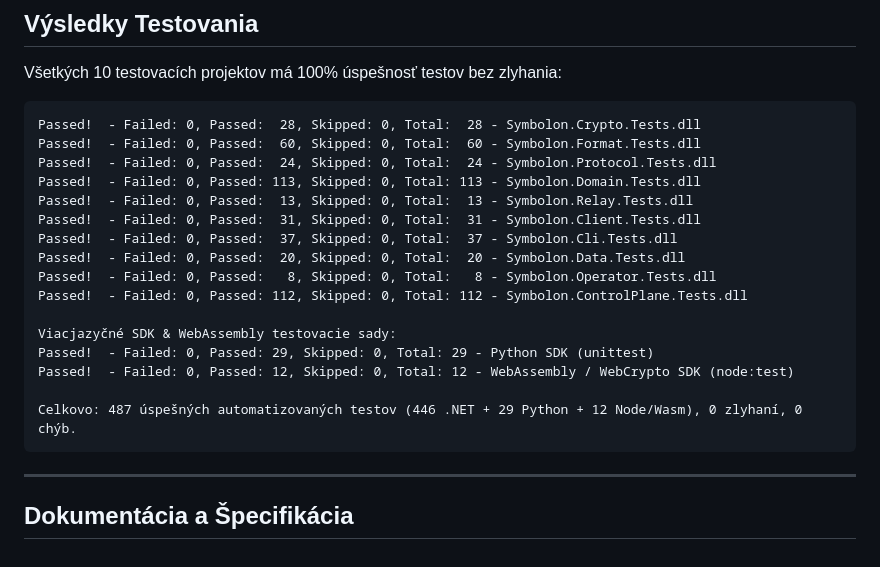
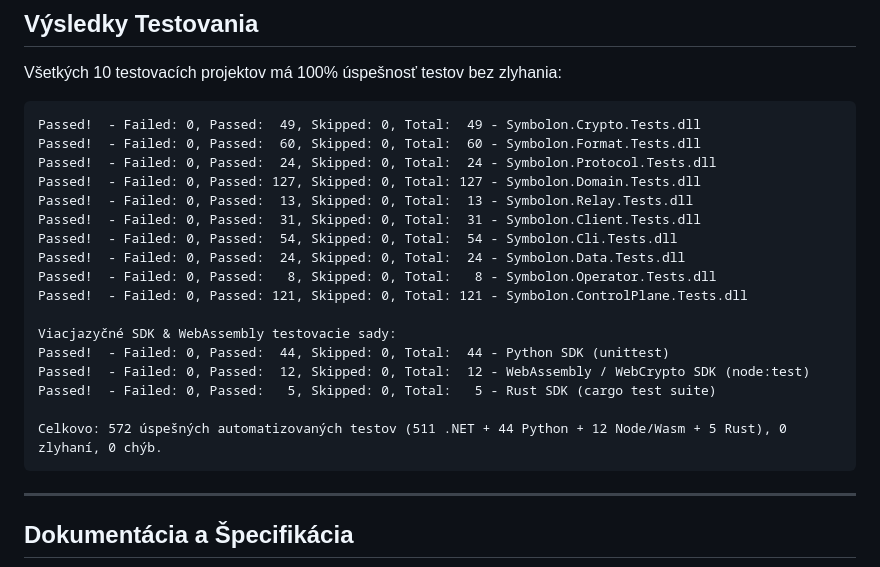
Before and after one commit to MAGORS-organisation/License-server, a Markdown page: README.md, the part around one of its changes. GitHub-like rendering.

Commit message:
docs: update test badges and results matrix to 572 passing tests across all test suites

````diff
--- a/README.md
+++ b/README.md
@@ -527,22 +527,23 @@ dotnet run --project src/Symbolon.Cli -- doctor --file license.symlic --key ./my
 Všetkých 10 testovacích projektov má 100% úspešnosť testov bez zlyhania:
 
 ```text
-Passed!  - Failed: 0, Passed:  28, Skipped: 0, Total:  28 - Symbolon.Crypto.Tests.dll
+Passed!  - Failed: 0, Passed:  49, Skipped: 0, Total:  49 - Symbolon.Crypto.Tests.dll
 Passed!  - Failed: 0, Passed:  60, Skipped: 0, Total:  60 - Symbolon.Format.Tests.dll
 Passed!  - Failed: 0, Passed:  24, Skipped: 0, Total:  24 - Symbolon.Protocol.Tests.dll
-Passed!  - Failed: 0, Passed: 113, Skipped: 0, Total: 113 - Symbolon.Domain.Tests.dll
+Passed!  - Failed: 0, Passed: 127, Skipped: 0, Total: 127 - Symbolon.Domain.Tests.dll
 Passed!  - Failed: 0, Passed:  13, Skipped: 0, Total:  13 - Symbolon.Relay.Tests.dll
 Passed!  - Failed: 0, Passed:  31, Skipped: 0, Total:  31 - Symbolon.Client.Tests.dll
-Passed!  - Failed: 0, Passed:  37, Skipped: 0, Total:  37 - Symbolon.Cli.Tests.dll
-Passed!  - Failed: 0, Passed:  20, Skipped: 0, Total:  20 - Symbolon.Data.Tests.dll
+Passed!  - Failed: 0, Passed:  54, Skipped: 0, Total:  54 - Symbolon.Cli.Tests.dll
+Passed!  - Failed: 0, Passed:  24, Skipped: 0, Total:  24 - Symbolon.Data.Tests.dll
 Passed!  - Failed: 0, Passed:   8, Skipped: 0, Total:   8 - Symbolon.Operator.Tests.dll
-Passed!  - Failed: 0, Passed: 112, Skipped: 0, Total: 112 - Symbolon.ControlPlane.Tests.dll
+Passed!  - Failed: 0, Passed: 121, Skipped: 0, Total: 121 - Symbolon.ControlPlane.Tests.dll
 
 Viacjazyčné SDK & WebAssembly testovacie sady:
-Passed!  - Failed: 0, Passed: 29, Skipped: 0, Total: 29 - Python SDK (unittest)
-Passed!  - Failed: 0, Passed: 12, Skipped: 0, Total: 12 - WebAssembly / WebCrypto SDK (node:test)
+Passed!  - Failed: 0, Passed:  44, Skipped: 0, Total:  44 - Python SDK (unittest)
+Passed!  - Failed: 0, Passed:  12, Skipped: 0, Total:  12 - WebAssembly / WebCrypto SDK (node:test)
+Passed!  - Failed: 0, Passed:   5, Skipped: 0, Total:   5 - Rust SDK (cargo test suite)
 
-Celkovo: 487 úspešných automatizovaných testov (446 .NET + 29 Python + 12 Node/Wasm), 0 zlyhaní, 0 chýb.
+Celkovo: 572 úspešných automatizovaných testov (511 .NET + 44 Python + 12 Node/Wasm + 5 Rust), 0 zlyhaní, 0 chýb.
 ```
 
 ---
````
Also changed, not shown: other parts of README.md (+1 -1 lines).
